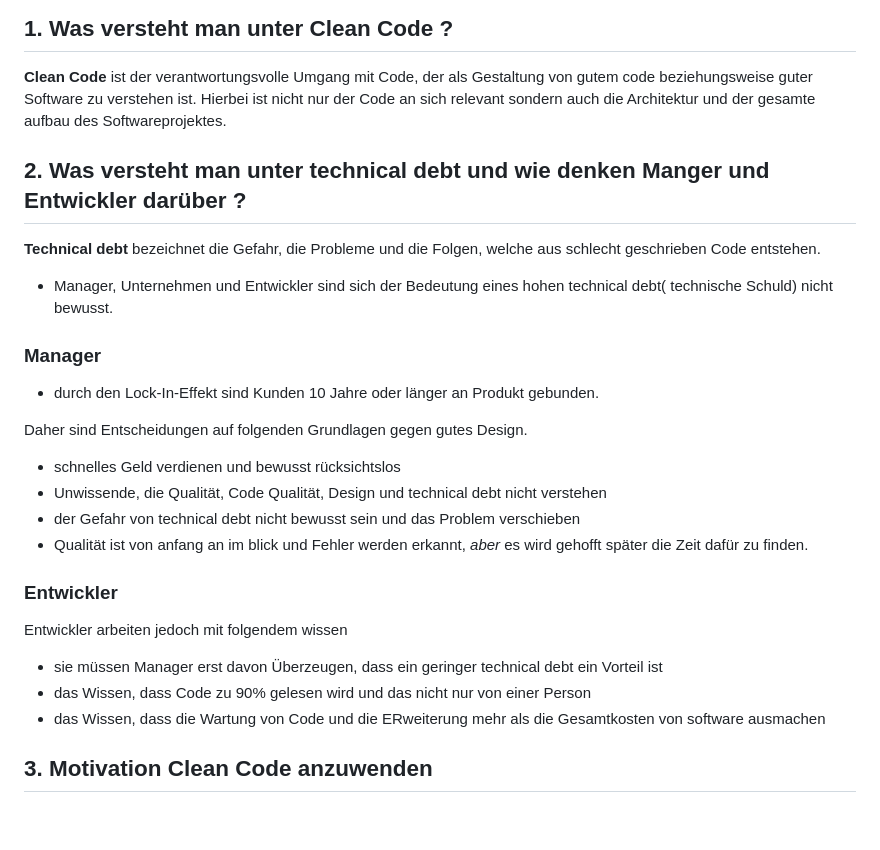
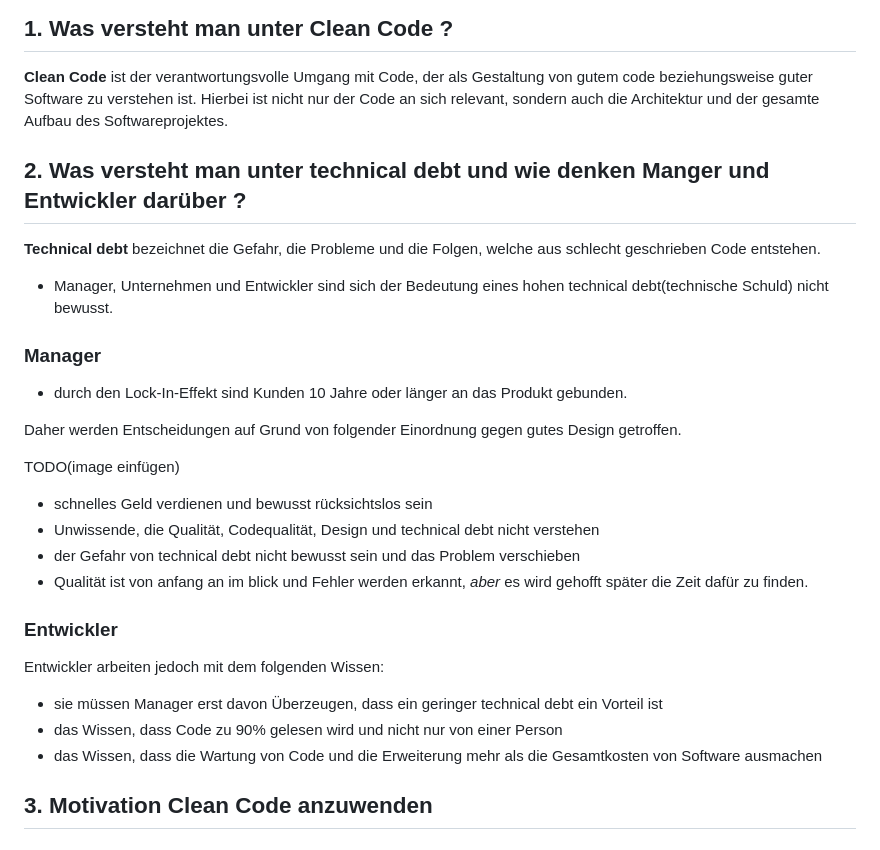
Before and after one commit to futurefounder/moderne-softwareentwicklung-mim-20-w25-team-3-foodrescue, a Markdown page: CLEANCODE.md, the part around the change. Drawn GitHub-style; blank space fills up the shorter version.

Commit message:
corrected the text of part 1 and 2

```diff
--- a/CLEANCODE.md
+++ b/CLEANCODE.md
@@ -20,30 +20,32 @@ Inhaltsverzeichnis
 ## 1. Was versteht man unter Clean Code ?
 
 **Clean Code** ist der verantwortungsvolle Umgang mit Code, der als Gestaltung von gutem code beziehungsweise guter Software zu verstehen ist.
-Hierbei ist nicht nur der Code an sich relevant sondern auch die Architektur und der gesamte aufbau des Softwareprojektes.
+Hierbei ist nicht nur der Code an sich relevant, sondern auch die Architektur und der gesamte Aufbau des Softwareprojektes.
 
 ## 2. Was versteht man unter technical debt und wie denken Manger und Entwickler darüber ?
 
 **Technical debt** bezeichnet die Gefahr, die Probleme und die Folgen, welche aus schlecht geschrieben Code entstehen.
-- Manager, Unternehmen und Entwickler sind sich der Bedeutung eines hohen technical debt( technische Schuld) nicht bewusst.
+- Manager, Unternehmen und Entwickler sind sich der Bedeutung eines hohen technical debt(technische Schuld) nicht bewusst.
 
 ### Manager
-- durch den Lock-In-Effekt sind Kunden 10 Jahre oder länger an Produkt gebunden.
+- durch den Lock-In-Effekt sind Kunden 10 Jahre oder länger an das Produkt gebunden.
 
-Daher sind Entscheidungen auf folgenden Grundlagen gegen gutes Design.
+Daher werden Entscheidungen auf Grund von folgender Einordnung gegen gutes Design getroffen.
 
-- schnelles Geld verdienen und bewusst rücksichtslos
-- Unwissende, die  Qualität, Code Qualität, Design und technical debt nicht verstehen
+TODO(image einfügen)
+
+- schnelles Geld verdienen und bewusst rücksichtslos sein
+- Unwissende, die  Qualität, Codequalität, Design und technical debt nicht verstehen
 - der Gefahr von technical debt nicht bewusst sein und das Problem verschieben
 - Qualität ist von anfang an im blick und Fehler werden erkannt, *aber* es wird gehofft später die Zeit dafür zu finden.
 
 ### Entwickler
 
-Entwickler arbeiten jedoch mit folgendem wissen
+Entwickler arbeiten jedoch mit dem folgenden Wissen:
 
 - sie müssen Manager erst davon Überzeugen, dass ein geringer technical debt ein Vorteil ist
-- das Wissen, dass Code zu 90% gelesen wird und das nicht nur von einer Person
-- das Wissen, dass die Wartung von Code und die ERweiterung mehr als die Gesamtkosten von software ausmachen
+- das Wissen, dass Code zu 90% gelesen wird und nicht nur von einer Person
+- das Wissen, dass die Wartung von Code und die Erweiterung mehr als die Gesamtkosten von Software ausmachen
 
 ## 3. Motivation Clean Code anzuwenden
 
```
